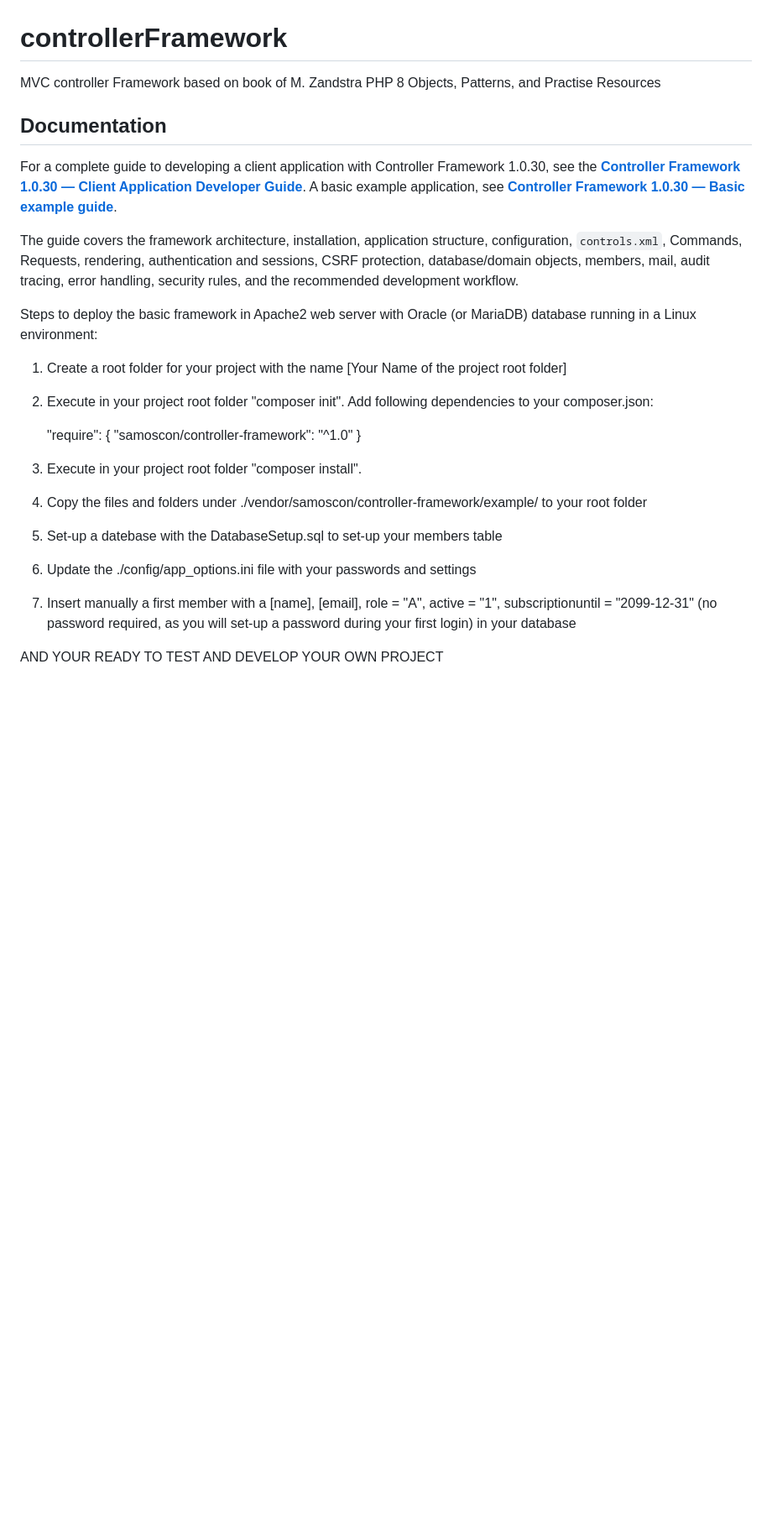
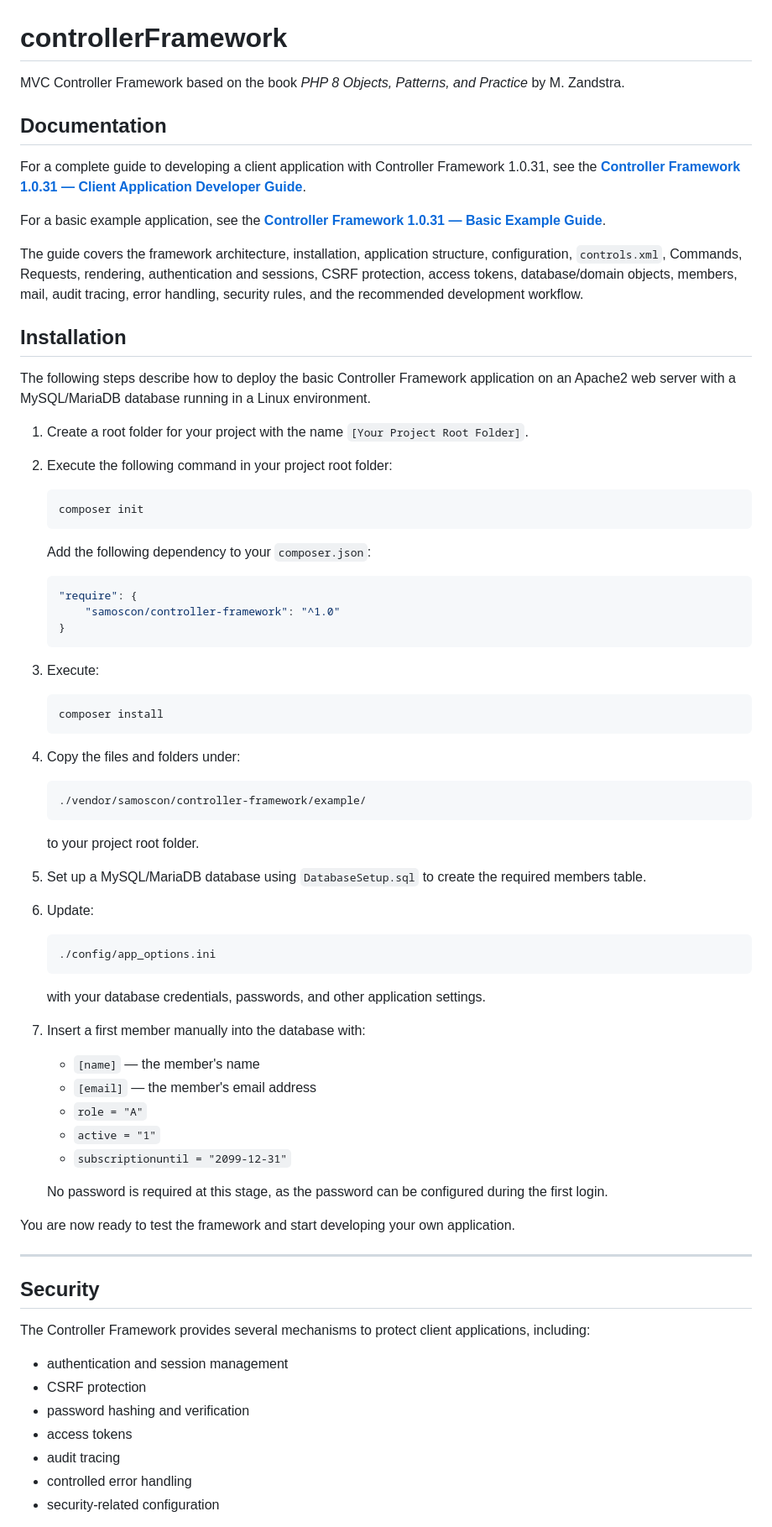
Before and after one commit to samoscon/controller-framework, a Markdown page: README.md, the part around one of its changes. Shown at 84% size. Rendered like a GitHub page; blank space fills up the shorter version.

````diff
--- a/README.md
+++ b/README.md
@@ -1,26 +1,82 @@
 # controllerFramework
-MVC controller Framework based on book of M. Zandstra PHP 8 Objects, Patterns, and Practise  Resources
+
+MVC Controller Framework based on the book *PHP 8 Objects, Patterns, and Practice* by M. Zandstra.
 
 ## Documentation
 
-For a complete guide to developing a client application with Controller Framework 1.0.30, see the **[Controller Framework 1.0.30 — Client Application Developer Guide](https://samoscon.github.io/2026/09/11/controller-Framework-Client-Application-Developer-Guide.html)**. A basic example application, see **[Controller Framework 1.0.30 — Basic example guide](https://samoscon.github.io/2025/11/10/controller-Framework-Basic-Example.html)**.
+For a complete guide to developing a client application with Controller Framework 1.0.31, see the **[Controller Framework 1.0.31 — Client Application Developer Guide](https://samoscon.github.io/2026/09/11/controller-Framework-Client-Application-Developer-Guide.html)**.
 
-The guide covers the framework architecture, installation, application structure, configuration, `controls.xml`, Commands, Requests, rendering, authentication and sessions, CSRF protection, database/domain objects, members, mail, audit tracing, error handling, security rules, and the recommended development workflow.
+For a basic example application, see the **[Controller Framework 1.0.31 — Basic Example Guide](https://samoscon.github.io/2025/11/10/controller-Framework-Basic-Example.html)**.
 
-Steps to deploy the basic framework in Apache2 web server with Oracle (or MariaDB) database running in a Linux environment:
+The guide covers the framework architecture, installation, application structure, configuration, `controls.xml`, Commands, Requests, rendering, authentication and sessions, CSRF protection, access tokens, database/domain objects, members, mail, audit tracing, error handling, security rules, and the recommended development workflow.
 
-1. Create a root folder for your project with the name [Your Name of the project root folder]
-2. Execute in your project root folder "composer init". Add following dependencies to your composer.json:
+## Installation
 
-    "require": {
-        "samoscon/controller-framework": "^1.0"
-    }
+The following steps describe how to deploy the basic Controller Framework application on an Apache2 web server with a MySQL/MariaDB database running in a Linux environment.
 
-3. Execute in your project root folder "composer install".
-4. Copy the files and folders under ./vendor/samoscon/controller-framework/example/ to your root folder
-5. Set-up a datebase with the DatabaseSetup.sql to set-up your members table
-6. Update the ./config/app_options.ini file with your passwords and settings
-7. Insert manually a first member with a [name], [email], role = "A", active = "1", subscriptionuntil = "2099-12-31"
-        (no password required, as you will set-up a password during your first login) in your database
+1. Create a root folder for your project with the name `[Your Project Root Folder]`.
 
-AND YOUR READY TO TEST AND DEVELOP YOUR OWN PROJECT
+2. Execute the following command in your project root folder:
+
+   ```bash
+   composer init
+   ```
+
+   Add the following dependency to your `composer.json`:
+
+   ```json
+   "require": {
+       "samoscon/controller-framework": "^1.0"
+   }
+   ```
+
+3. Execute:
+
+   ```bash
+   composer install
+   ```
+
+4. Copy the files and folders under:
+
+   ```text
+   ./vendor/samoscon/controller-framework/example/
+   ```
+
+   to your project root folder.
+
+5. Set up a MySQL/MariaDB database using `DatabaseSetup.sql` to create the required members table.
+
+6. Update:
+
+   ```text
+   ./config/app_options.ini
+   ```
+
+   with your database credentials, passwords, and other application settings.
+
+7. Insert a first member manually into the database with:
+
+   * `[name]` — the member's name
+   * `[email]` — the member's email address
+   * `role = "A"`
+   * `active = "1"`
+   * `subscriptionuntil = "2099-12-31"`
+
+   No password is required at this stage, as the password can be configured during the first login.
+
+You are now ready to test the framework and start developing your own application.
+
+---
+
+## Security
+
+The Controller Framework provides several mechanisms to protect client applications, including:
+
+* authentication and session management
+* CSRF protection
+* password hashing and verification
+* access tokens
+* audit tracing
+* controlled error handling
+* security-related configuration
+
````
Also changed, not shown: other parts of README.md (+22 -0 lines).
